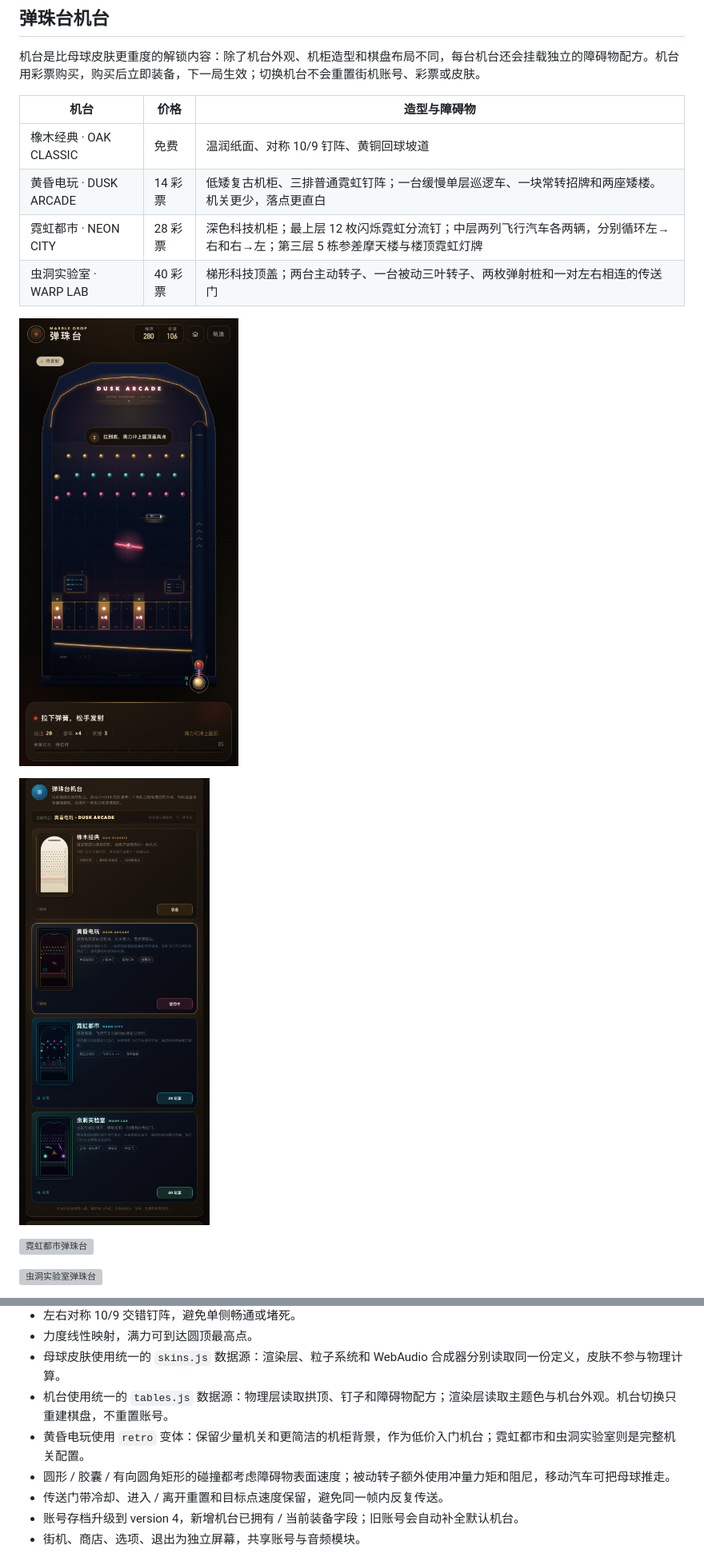
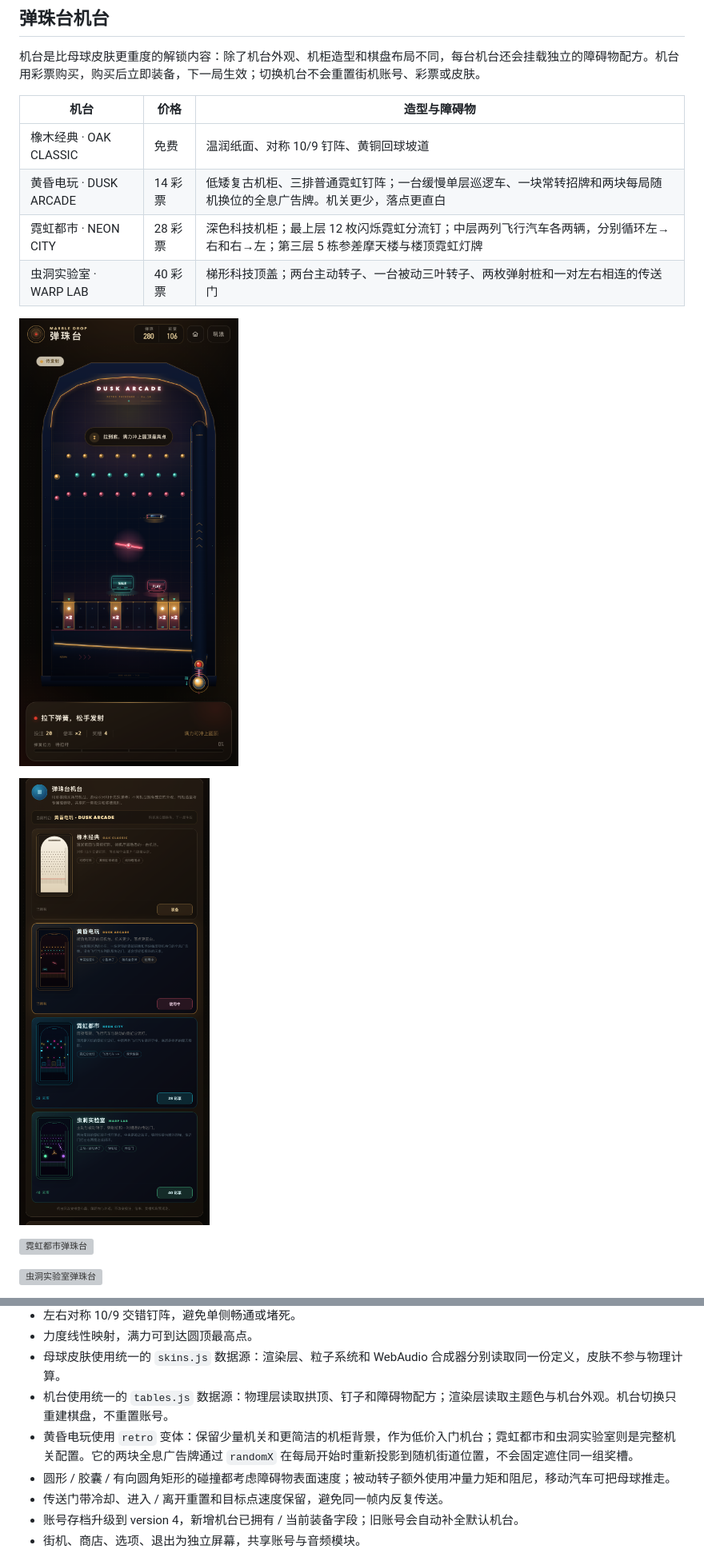
Before and after one commit to pepe-2026-coder/marble-drop, a Markdown page: README.md, 2 parts joined by grey strips. Shown at 80% size. Rendered like a GitHub page; pictures changed too: preview-table-dusk.png, preview-tables-shop.png; grey boxes are pictures that could not be loaded.

Commit message:
fix: replace dusk buildings with per-round holographic boards

```diff
--- a/README.md
+++ b/README.md
@@ -87,7 +87,7 @@ npm run check
 | 机台 | 价格 | 造型与障碍物 |
 | --- | --- | --- |
 | 橡木经典 · OAK CLASSIC | 免费 | 温润纸面、对称 10/9 钉阵、黄铜回球坡道 |
-| 黄昏电玩 · DUSK ARCADE | 14 彩票 | 低矮复古机柜、三排普通霓虹钉阵；一台缓慢单层巡逻车、一块常转招牌和两座矮楼。机关更少，落点更直白 |
+| 黄昏电玩 · DUSK ARCADE | 14 彩票 | 低矮复古机柜、三排普通霓虹钉阵；一台缓慢单层巡逻车、一块常转招牌和两块每局随机换位的全息广告牌。机关更少，落点更直白 |
 | 霓虹都市 · NEON CITY | 28 彩票 | 深色科技机柜；最上层 12 枚闪烁霓虹分流钉；中层两列飞行汽车各两辆，分别循环左→右和右→左；第三层 5 栋参差摩天楼与楼顶霓虹灯牌 |
 | 虫洞实验室 · WARP LAB | 40 彩票 | 梯形科技顶盖；两台主动转子、一台被动三叶转子、两枚弹射桩和一对左右相连的传送门 |
 
@@ -314,7 +314,7 @@ git push origin --delete feature/功能名      # 删除远端分支
 - 力度线性映射，满力可到达圆顶最高点。
 - 母球皮肤使用统一的 `skins.js` 数据源：渲染层、粒子系统和 WebAudio 合成器分别读取同一份定义，皮肤不参与物理计算。
 - 机台使用统一的 `tables.js` 数据源：物理层读取拱顶、钉子和障碍物配方；渲染层读取主题色与机台外观。机台切换只重建棋盘，不重置账号。
-- 黄昏电玩使用 `retro` 变体：保留少量机关和更简洁的机柜背景，作为低价入门机台；霓虹都市和虫洞实验室则是完整机关配置。
+- 黄昏电玩使用 `retro` 变体：保留少量机关和更简洁的机柜背景，作为低价入门机台；霓虹都市和虫洞实验室则是完整机关配置。它的两块全息广告牌通过 `randomX` 在每局开始时重新投影到随机街道位置，不会固定遮住同一组奖槽。
 - 圆形 / 胶囊 / 有向圆角矩形的碰撞都考虑障碍物表面速度；被动转子额外使用冲量力矩和阻尼，移动汽车可把母球推走。
 - 传送门带冷却、进入 / 离开重置和目标点速度保留，避免同一帧内反复传送。
 - 账号存档升级到 version 4，新增机台已拥有 / 当前装备字段；旧账号会自动补全默认机台。
```
Also changed, not shown: 6 other files.
